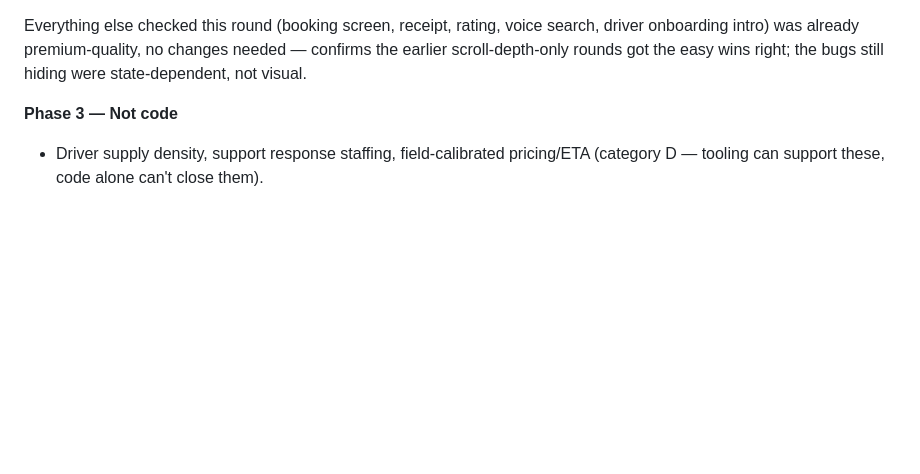
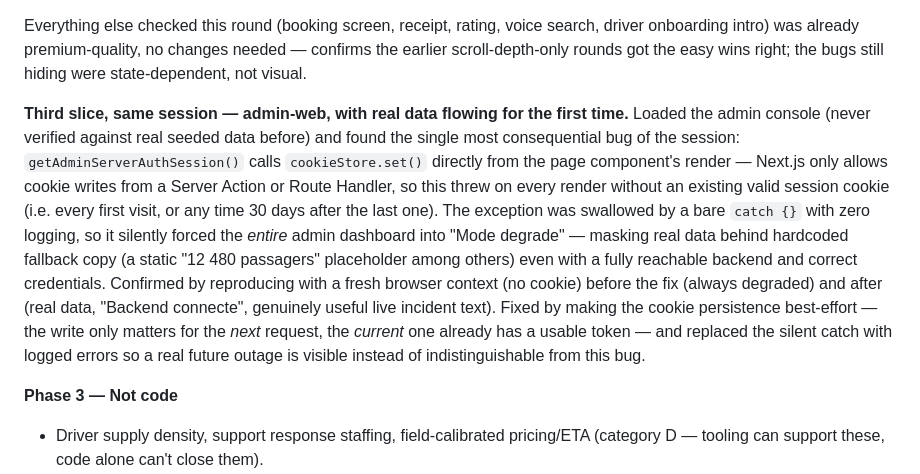
Before and after one commit to Gbangou/orbi, a Markdown page: docs/market-leader-gap-closure-2026-07-07.md, the part around the change. Drawn GitHub-style; blank space fills up the shorter version.

Commit message:
docs: log the admin-web degraded-mode bug, the most consequential finding this session
Co-Authored-By: Claude Sonnet 5 <noreply@anthropic.com>

```diff
--- a/docs/market-leader-gap-closure-2026-07-07.md
+++ b/docs/market-leader-gap-closure-2026-07-07.md
@@ -321,6 +321,25 @@ search, driver onboarding intro) was already premium-quality, no changes
 needed — confirms the earlier scroll-depth-only rounds got the easy wins
 right; the bugs still hiding were state-dependent, not visual.
 
+**Third slice, same session — admin-web, with real data flowing for the
+first time.** Loaded the admin console (never verified against real seeded
+data before) and found the single most consequential bug of the session:
+`getAdminServerAuthSession()` calls `cookieStore.set()` directly from the page
+component's render — Next.js only allows cookie writes from a Server Action
+or Route Handler, so this threw on every render without an existing valid
+session cookie (i.e. every first visit, or any time 30 days after the last
+one). The exception was swallowed by a bare `catch {}` with zero logging, so
+it silently forced the *entire* admin dashboard into "Mode degrade" —
+masking real data behind hardcoded fallback copy (a static "12 480 passagers"
+placeholder among others) even with a fully reachable backend and correct
+credentials. Confirmed by reproducing with a fresh browser context (no
+cookie) before the fix (always degraded) and after (real data, "Backend
+connecte", genuinely useful live incident text). Fixed by making the cookie
+persistence best-effort — the write only matters for the *next* request, the
+*current* one already has a usable token — and replaced the silent catch
+with logged errors so a real future outage is visible instead of
+indistinguishable from this bug.
+
 **Phase 3 — Not code**
 - Driver supply density, support response staffing, field-calibrated
   pricing/ETA (category D — tooling can support these, code alone can't
```
